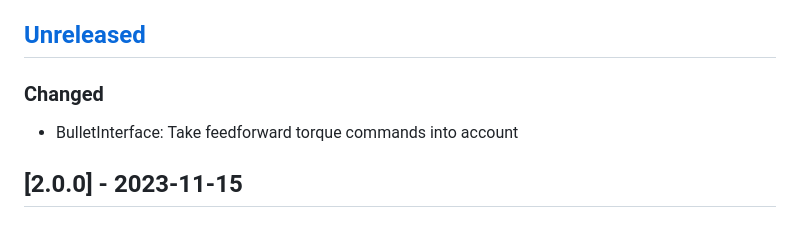
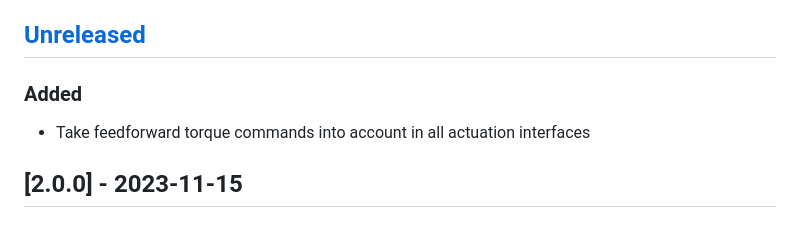
Before and after one commit to upkie/vulp, a Markdown page: CHANGELOG.md, the part around the change. Rendered like a GitHub page.

Commit message:
Update the changelog

```diff
--- a/CHANGELOG.md
+++ b/CHANGELOG.md
@@ -4,9 +4,9 @@ All notable changes to this project will be documented in this file.
 
 ## [Unreleased]
 
-### Changed
+### Added
 
-- BulletInterface: Take feedforward torque commands into account
+- Take feedforward torque commands into account in all actuation interfaces
 
 ## [2.0.0] - 2023-11-15
 
```
